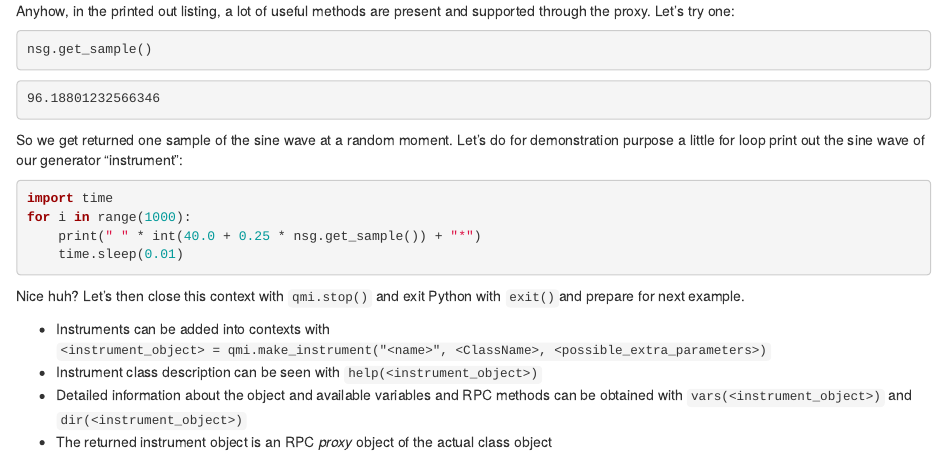
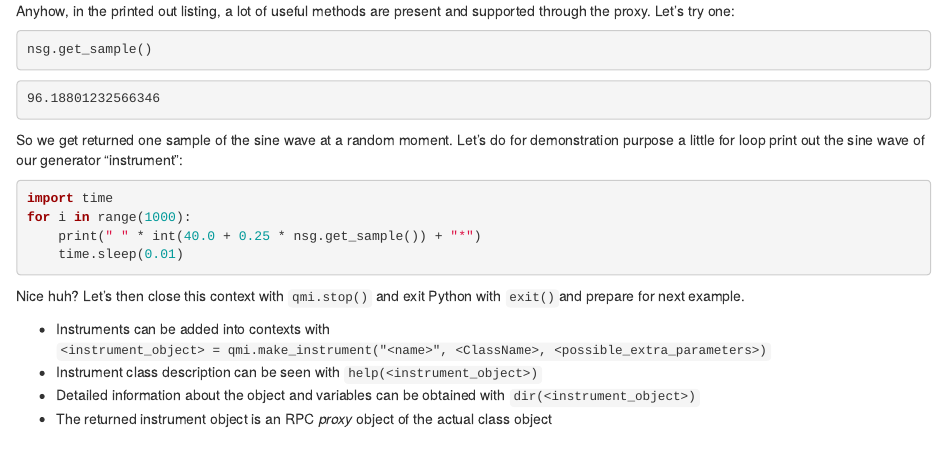
Before and after one commit to QuTech-Delft/qmi-course, an R Markdown document (episodes/one_instrument_control.Rmd): the page in a window 1100 px wide, from 1200 px down. Rendered offline with R 4.5, knitr and Pandoc, with nearby package versions.

Commit message:
updated keypoints for one instrument control

```diff
--- a/episodes/one_instrument_control.Rmd
+++ b/episodes/one_instrument_control.Rmd
@@ -101,6 +101,6 @@ Nice huh? Let’s then close this context with `qmi.stop()` and exit Python with
 ::: keypoints
 -   Instruments can be added into contexts with `<instrument_object> = qmi.make_instrument("<name>", <ClassName>, <possible_extra_parameters>)`
 -   Instrument class description can be seen with `help(<instrument_object>)`
--   Detailed information about the object and available variables and RPC methods can be obtained with `vars(<instrument_object>)` and `dir(<instrument_object>)`
+-   Detailed information about the object and variables can be obtained with `dir(<instrument_object>)`
 -   The returned instrument object is an RPC *proxy* object of the actual class object
 :::
```
